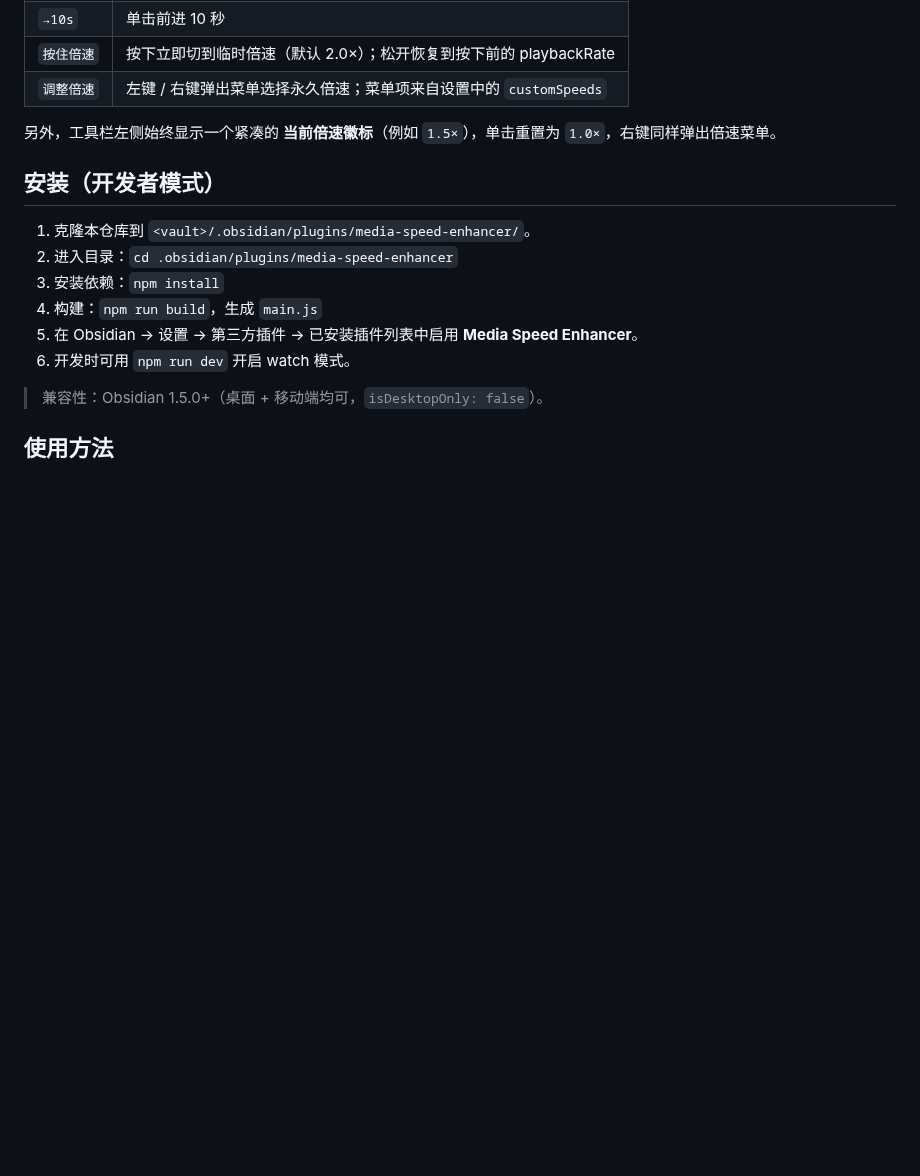
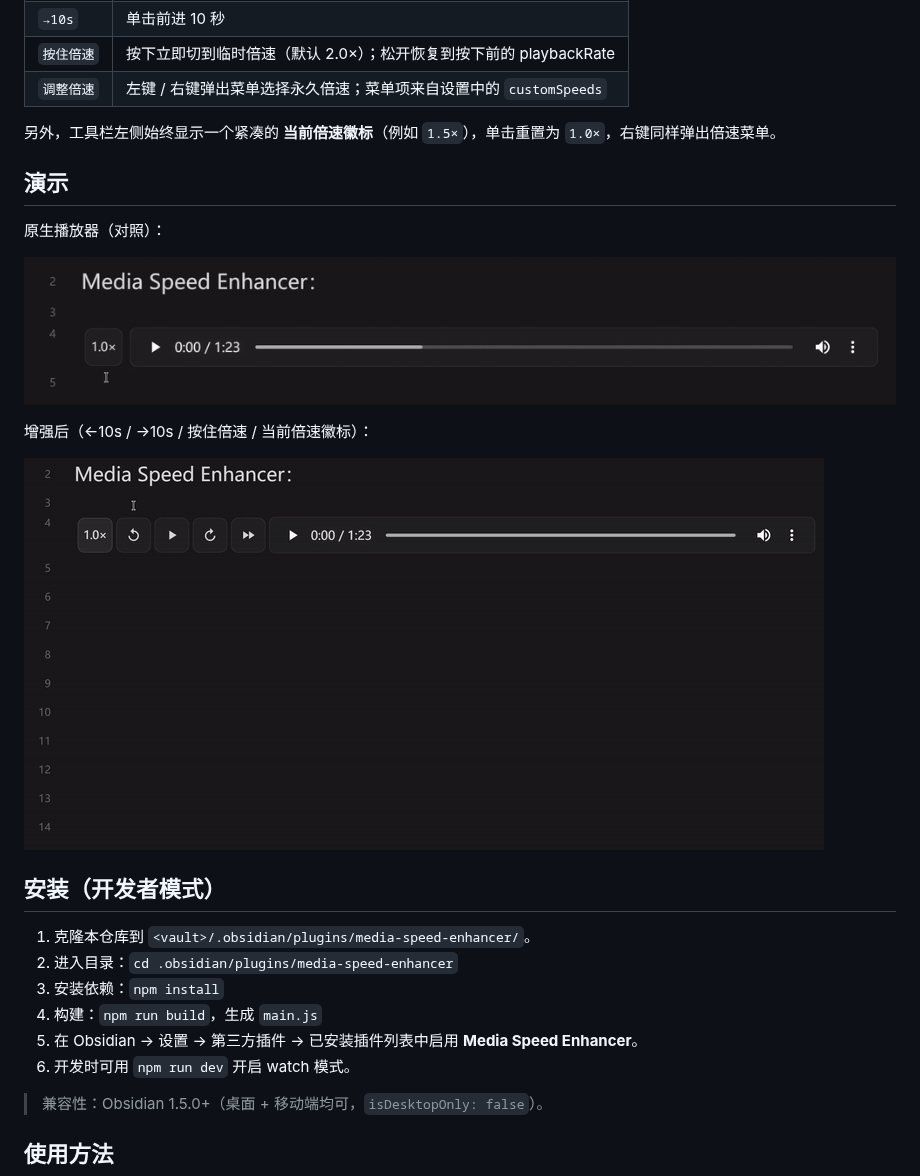
Before and after one commit to liyifan2004/obsidian-media-speed-enhancer, a Markdown page: README.md, the part around one of its changes. Rendered like a GitHub page; pictures changed too: assets/demo-enhanced.gif (added), assets/demo-native.gif (added); blank space fills up the shorter version.

Commit message:
docs: add demo GIFs and settings screenshots to README

```diff
--- a/README.md
+++ b/README.md
@@ -22,6 +22,16 @@
 
 另外，工具栏左侧始终显示一个紧凑的 **当前倍速徽标**（例如 `1.5×`），单击重置为 `1.0×`，右键同样弹出倍速菜单。
 
+## 演示
+
+原生播放器（对照）：
+
+![原生播放器](assets/demo-native.gif)
+
+增强后（←10s / →10s / 按住倍速 / 当前倍速徽标）：
+
+![增强后的播放工具栏](assets/demo-enhanced.gif)
+
 ## 安装（开发者模式）
 
 1. 克隆本仓库到 `<vault>/.obsidian/plugins/media-speed-enhancer/`。
```
Also changed, not shown: other parts of README.md (+2 -0 lines), assets/settings.png (added).
